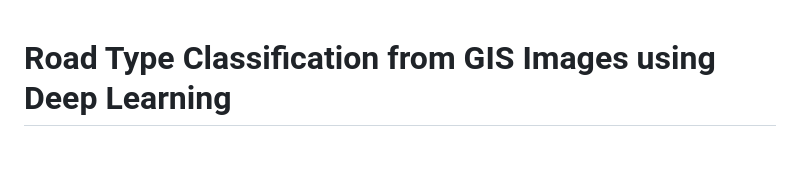
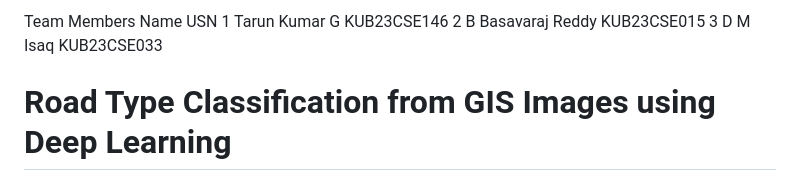
Before and after one commit to gtarun123/Classifying-Road-type-from-GIS-images, a Markdown page: README.md, the part around the change. GitHub-like rendering; blank space fills up the shorter version.

```diff
--- a/README.md
+++ b/README.md
@@ -1,3 +1,8 @@
+Team Members    Name                   USN
+    1           Tarun Kumar G          KUB23CSE146
+    2           B Basavaraj Reddy      KUB23CSE015
+    3           D M Isaq               KUB23CSE033
+
 # Road Type Classification from GIS Images using Deep Learning
 
 This academic project implements a state-of-the-art Deep Learning classification pipeline that categorizes satellite, GIS, and aerial road segments into five main road types: **Highway**, **Street Road**, **Rural Road**, **Dirt Road**, and **Flyover Road**.
```
